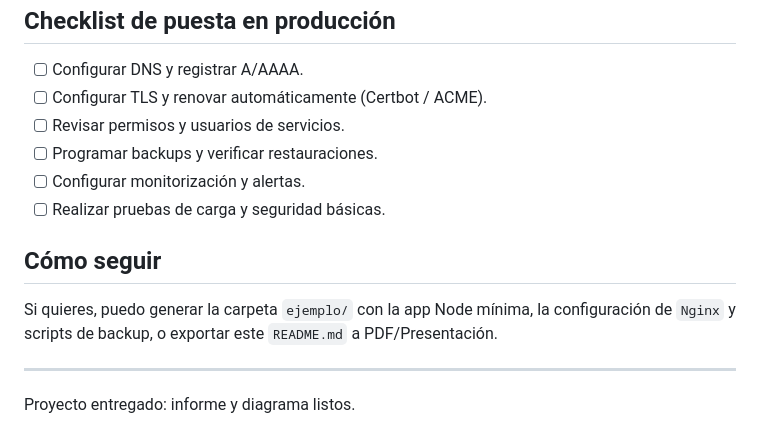
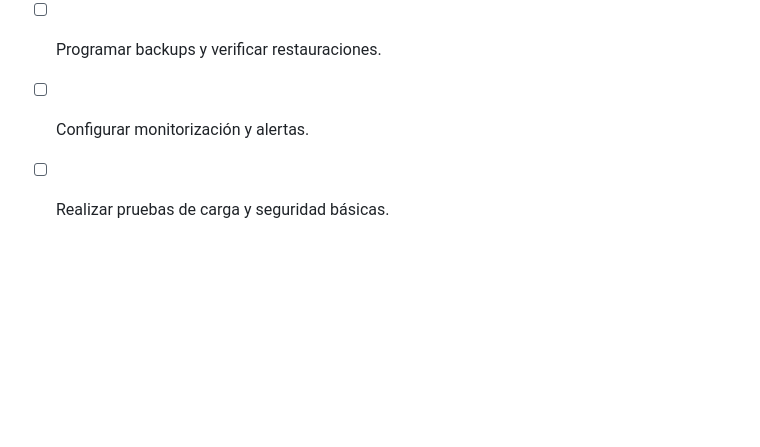
Before and after one commit to rbespada/Docker_IAW, a Markdown page: README.md, the part around the change. Drawn GitHub-style; blank space fills up the shorter version.

Commit message:
Remove unnecessary instructions from README
Removed instructions for generating example folder and PDF export.

```diff
--- a/README.md
+++ b/README.md
@@ -124,10 +124,3 @@ sudo nginx -t && sudo systemctl reload nginx
 - [ ] Programar backups y verificar restauraciones.
 - [ ] Configurar monitorización y alertas.
 - [ ] Realizar pruebas de carga y seguridad básicas.
-
-## Cómo seguir
-
-Si quieres, puedo generar la carpeta `ejemplo/` con la app Node mínima, la configuración de `Nginx` y scripts de backup, o exportar este `README.md` a PDF/Presentación.
-
----
-Proyecto entregado: informe y diagrama listos.
```
